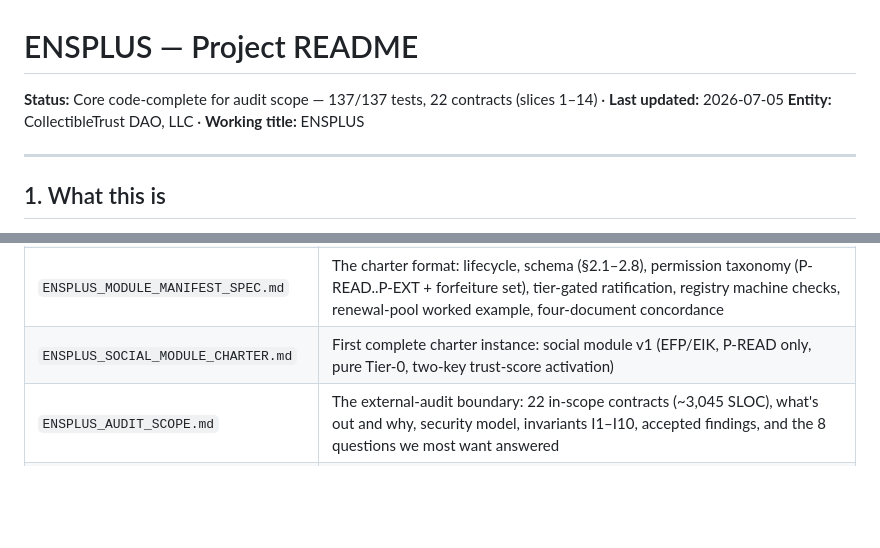
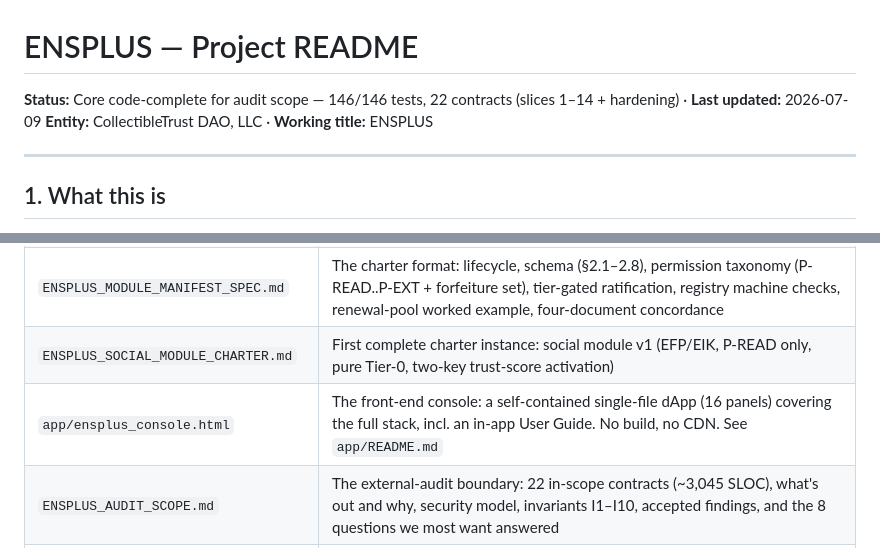
Before and after one commit to rfikki/ENSPLUS, a Markdown page: README.md, 2 parts joined by grey strips. GitHub-like rendering; blank space fills up the shorter version.

```diff
--- a/README.md
+++ b/README.md
@@ -1,6 +1,6 @@
 # ENSPLUS — Project README
 
-**Status:** Core code-complete for audit scope — 137/137 tests, 22 contracts (slices 1–14) · **Last updated:** 2026-07-05
+**Status:** Core code-complete for audit scope — 146/146 tests, 22 contracts (slices 1–14 + hardening) · **Last updated:** 2026-07-09
 **Entity:** CollectibleTrust DAO, LLC · **Working title:** ENSPLUS
 
 ---
@@ -24,6 +24,7 @@ Design DNA: immutable contracts, no admin keys, covenants enforced in bytecode,
 | `ENSPLUS_THREAT_MODEL.md` | 14 adversaries, ~45 threats across 8 domains with strength classes (HARD/STRONG/ECONOMIC/POLITICAL/PROCEDURAL), invariants I1–I10 (audit scope), claims register (§11 — what marketing may say) |
 | `ENSPLUS_MODULE_MANIFEST_SPEC.md` | The charter format: lifecycle, schema (§2.1–2.8), permission taxonomy (P-READ..P-EXT + forfeiture set), tier-gated ratification, registry machine checks, renewal-pool worked example, four-document concordance |
 | `ENSPLUS_SOCIAL_MODULE_CHARTER.md` | First complete charter instance: social module v1 (EFP/EIK, P-READ only, pure Tier-0, two-key trust-score activation) |
+| `app/ensplus_console.html` | The front-end console: a self-contained single-file dApp (16 panels) covering the full stack, incl. an in-app User Guide. No build, no CDN. See `app/README.md` |
 | `ENSPLUS_AUDIT_SCOPE.md` | The external-audit boundary: 22 in-scope contracts (~3,045 SLOC), what's out and why, security model, invariants I1–I10, accepted findings, and the 8 questions we most want answered |
 | `DECISIONS_RESOLVED.md` / `FROZEN_DERIVATION_SPEC.md` | The four resolved code-affecting decisions + the frozen era/rank derivation rules |
 | `ADOPTED_IMPROVEMENTS.md` | gwei-names benchmark: verdict on ownerless/robustness/features + what was adopted (HumanAttestor, SDK, gas snapshots, deterministic deploy) and deliberately deferred |
```
Also changed, not shown: ARCHIVE_MANIFEST.md (+8 -8 lines), PROJECT_CHECKLIST.md (+6 -3 lines).
